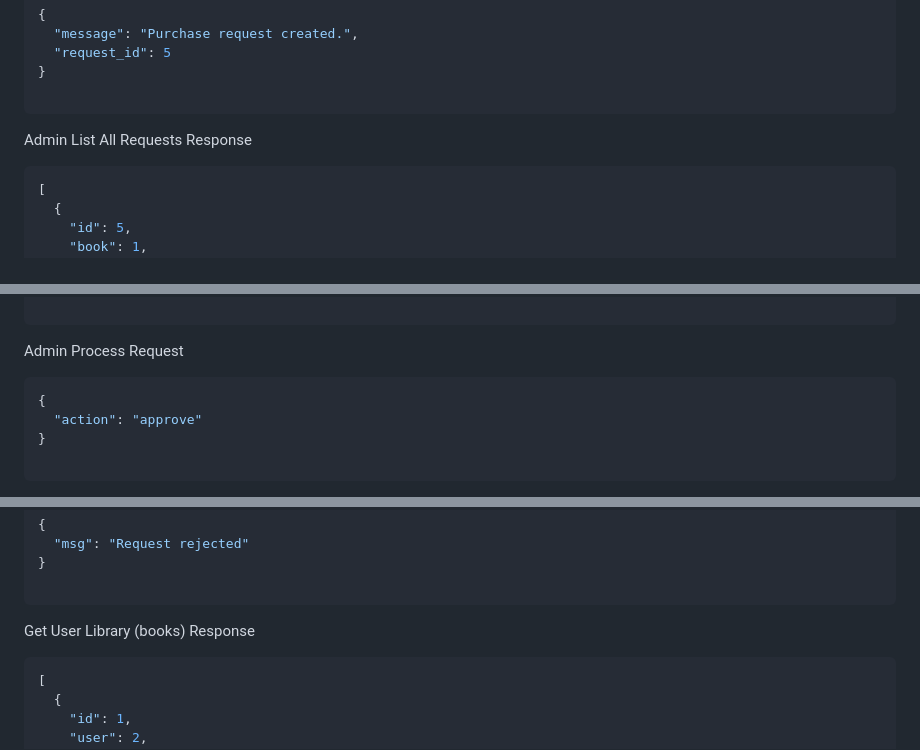
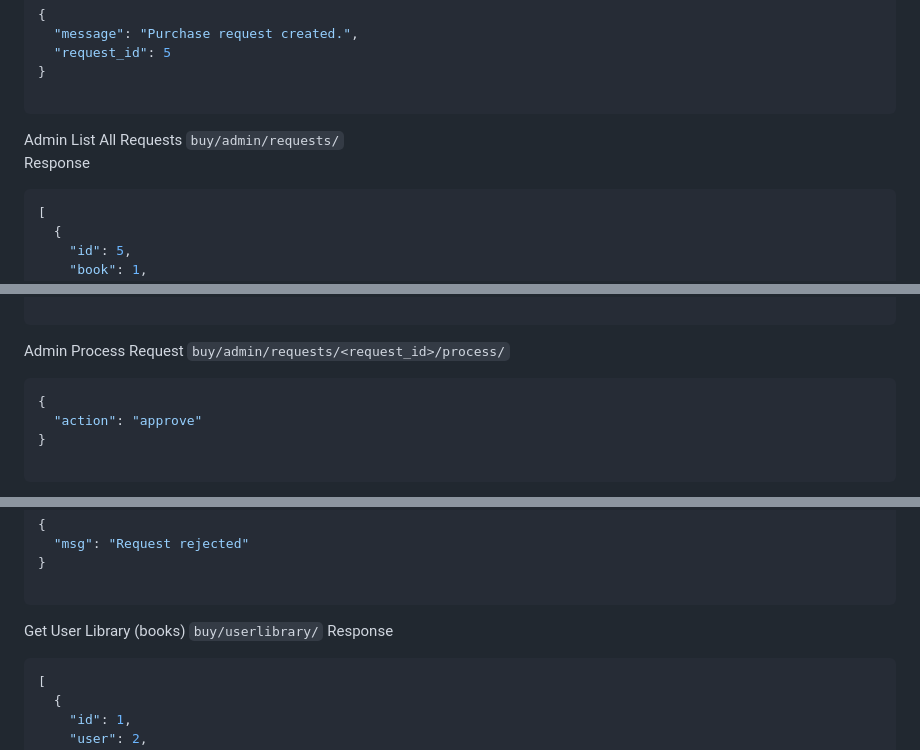
Before and after one commit to yara279-gif/kokoland, a Markdown page: README.md, 3 parts joined by grey strips. Drawn GitHub-style.

Commit message:
Update API endpoints and request/response examples

````diff
--- a/README.md
+++ b/README.md
@@ -513,6 +521,7 @@ Response
 
 ```
 Admin List All Requests
+ `buy/admin/requests/`
 Response
 ```json
 [
@@ -536,6 +545,7 @@ Response
 
 ```
 Admin Process Request
+`buy/admin/requests/<request_id>/process/`
 ```json
 {
   "action": "approve"
@@ -557,6 +567,7 @@ Response – Reject
 
 ```
 Get User Library (books)
+`buy/userlibrary/`
 Response
 ```json
 [
````
Also changed, not shown: other parts of README.md (+9 -1 lines).
